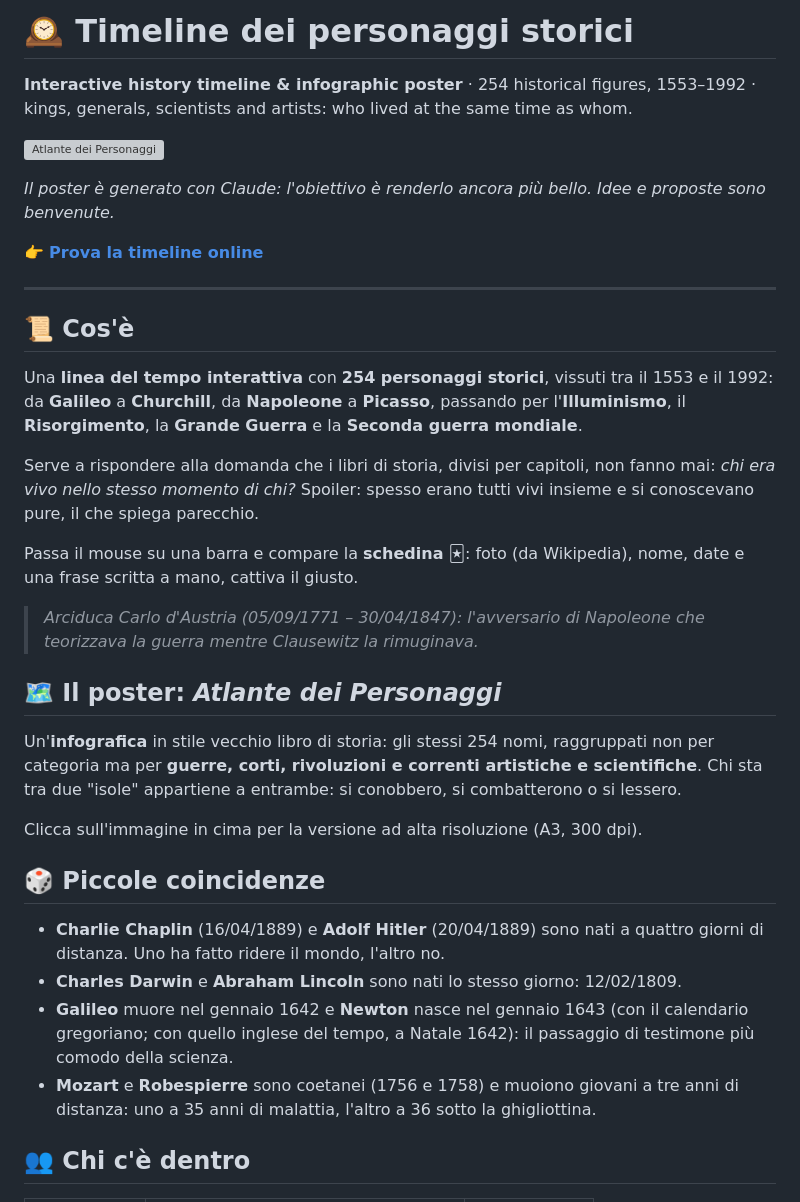
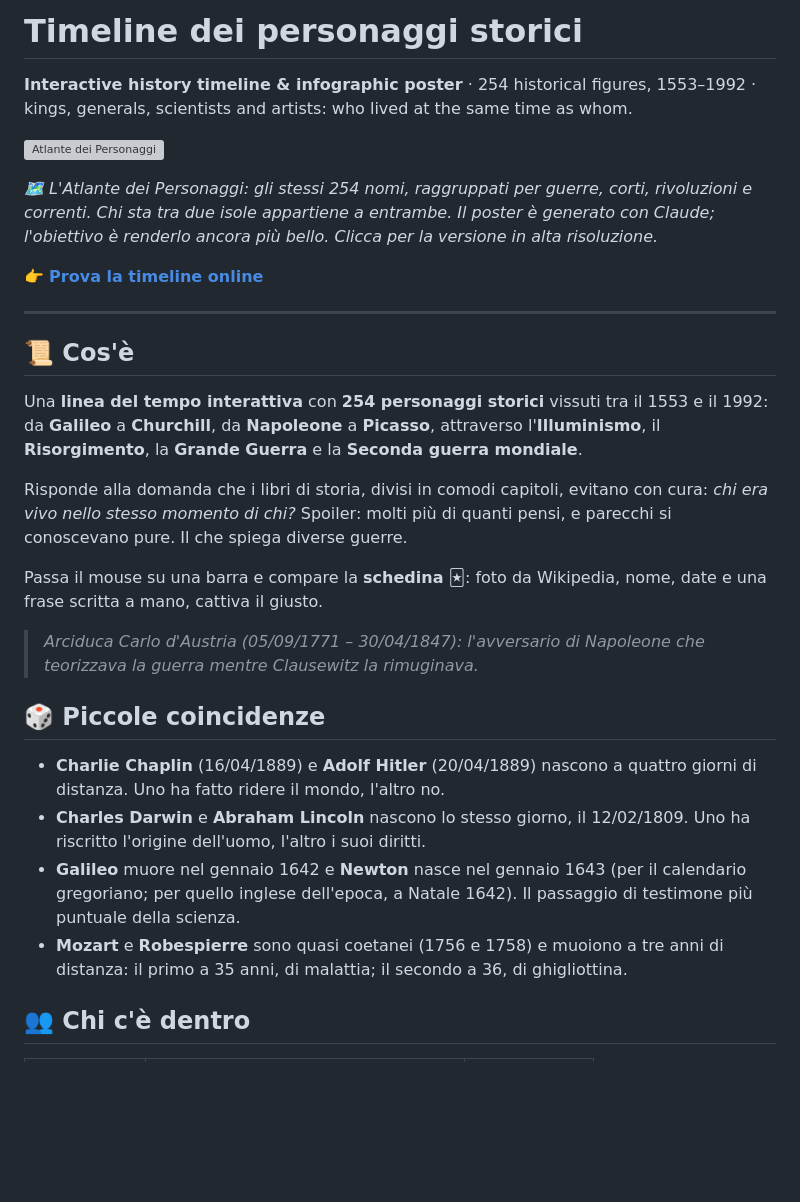
Before and after one commit to Maloghigno/Timeline, a Markdown page: README.md, the part around one of its changes. GitHub-like rendering; blank space fills up the shorter version; grey boxes are pictures that could not be loaded.

```diff
--- a/README.md
+++ b/README.md
@@ -1,10 +1,10 @@
-# 🕰️ Timeline dei personaggi storici
+# Timeline dei personaggi storici
 
 **Interactive history timeline & infographic poster** · 254 historical figures, 1553–1992 · kings, generals, scientists and artists: who lived at the same time as whom.
 
 [![Atlante dei Personaggi](asset/Atlante_dei_Personaggi.png)](asset/Atlante_dei_Personaggi.png)
 
-*Il poster è generato con Claude: l'obiettivo è renderlo ancora più bello. Idee e proposte sono benvenute.*
+*🗺️ L'Atlante dei Personaggi: gli stessi 254 nomi, raggruppati per guerre, corti, rivoluzioni e correnti. Chi sta tra due isole appartiene a entrambe. Il poster è generato con Claude; l'obiettivo è renderlo ancora più bello. Clicca per la versione in alta risoluzione.*
 
 👉 **[Prova la timeline online](https://maloghigno.github.io/Timeline/)**
 
@@ -12,26 +12,20 @@
 
 ## 📜 Cos'è
 
-Una **linea del tempo interattiva** con **254 personaggi storici**, vissuti tra il 1553 e il 1992: da **Galileo** a **Churchill**, da **Napoleone** a **Picasso**, passando per l'**Illuminismo**, il **Risorgimento**, la **Grande Guerra** e la **Seconda guerra mondiale**.
+Una **linea del tempo interattiva** con **254 personaggi storici** vissuti tra il 1553 e il 1992: da **Galileo** a **Churchill**, da **Napoleone** a **Picasso**, attraverso l'**Illuminismo**, il **Risorgimento**, la **Grande Guerra** e la **Seconda guerra mondiale**.
 
-Serve a rispondere alla domanda che i libri di storia, divisi per capitoli, non fanno mai: *chi era vivo nello stesso momento di chi?* Spoiler: spesso erano tutti vivi insieme e si conoscevano pure, il che spiega parecchio.
+Risponde alla domanda che i libri di storia, divisi in comodi capitoli, evitano con cura: *chi era vivo nello stesso momento di chi?* Spoiler: molti più di quanti pensi, e parecchi si conoscevano pure. Il che spiega diverse guerre.
 
-Passa il mouse su una barra e compare la **schedina** 🃏: foto (da Wikipedia), nome, date e una frase scritta a mano, cattiva il giusto.
+Passa il mouse su una barra e compare la **schedina** 🃏: foto da Wikipedia, nome, date e una frase scritta a mano, cattiva il giusto.
 
 > *Arciduca Carlo d'Austria (05/09/1771 – 30/04/1847): l'avversario di Napoleone che teorizzava la guerra mentre Clausewitz la rimuginava.*
 
-## 🗺️ Il poster: *Atlante dei Personaggi*
-
-Un'**infografica** in stile vecchio libro di storia: gli stessi 254 nomi, raggruppati non per categoria ma per **guerre, corti, rivoluzioni e correnti artistiche e scientifiche**. Chi sta tra due "isole" appartiene a entrambe: si conobbero, si combatterono o si lessero.
-
-Clicca sull'immagine in cima per la versione ad alta risoluzione (A3, 300 dpi).
-
 ## 🎲 Piccole coincidenze
 
-- **Charlie Chaplin** (16/04/1889) e **Adolf Hitler** (20/04/1889) sono nati a quattro giorni di distanza. Uno ha fatto ridere il mondo, l'altro no.
-- **Charles Darwin** e **Abraham Lincoln** sono nati lo stesso giorno: 12/02/1809.
-- **Galileo** muore nel gennaio 1642 e **Newton** nasce nel gennaio 1643 (con il calendario gregoriano; con quello inglese del tempo, a Natale 1642): il passaggio di testimone più comodo della scienza.
-- **Mozart** e **Robespierre** sono coetanei (1756 e 1758) e muoiono giovani a tre anni di distanza: uno a 35 anni di malattia, l'altro a 36 sotto la ghigliottina.
+- **Charlie Chaplin** (16/04/1889) e **Adolf Hitler** (20/04/1889) nascono a quattro giorni di distanza. Uno ha fatto ridere il mondo, l'altro no.
+- **Charles Darwin** e **Abraham Lincoln** nascono lo stesso giorno, il 12/02/1809. Uno ha riscritto l'origine dell'uomo, l'altro i suoi diritti.
+- **Galileo** muore nel gennaio 1642 e **Newton** nasce nel gennaio 1643 (per il calendario gregoriano; per quello inglese dell'epoca, a Natale 1642). Il passaggio di testimone più puntuale della scienza.
+- **Mozart** e **Robespierre** sono quasi coetanei (1756 e 1758) e muoiono a tre anni di distanza: il primo a 35 anni, di malattia; il secondo a 36, di ghigliottina.
 
 ## 👥 Chi c'è dentro
 
```
Also changed, not shown: other parts of README.md (+7 -7 lines).
